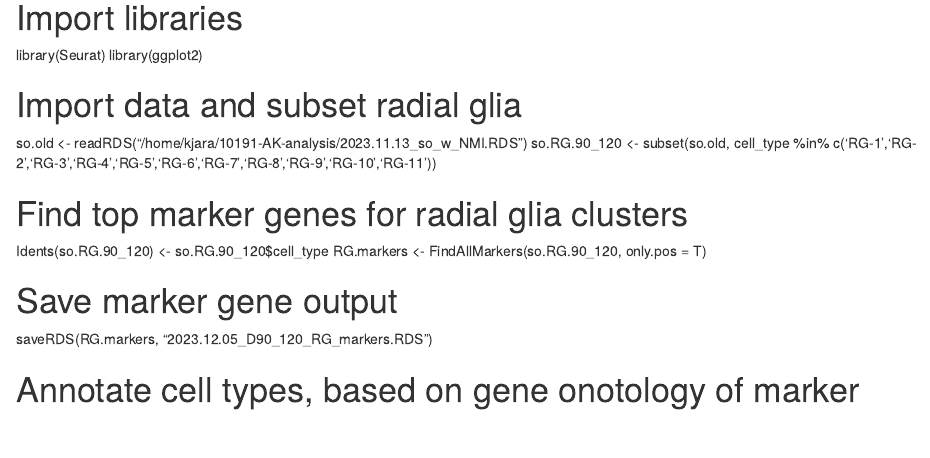
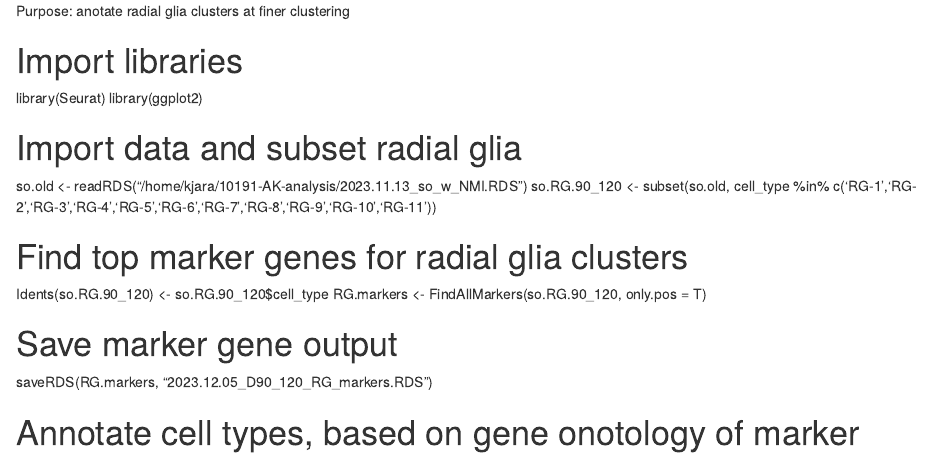
Before and after one commit to andrewkjar/GelMA-Cad_organoids, an R Markdown document (Figure_6_scRNAseq_block_1.RMD): the page in a window 1100 px wide, from its top. Rendered offline with R 4.5, knitr and Pandoc, with nearby package versions.

Commit message:
Update Figure_6_scRNAseq_block_1.RMD

```diff
--- a/Figure_6_scRNAseq_block_1.RMD
+++ b/Figure_6_scRNAseq_block_1.RMD
@@ -1,3 +1,5 @@
+Purpose: anotate radial glia clusters at finer clustering
+
 # Import libraries
 library(Seurat)
 library(ggplot2)
```
